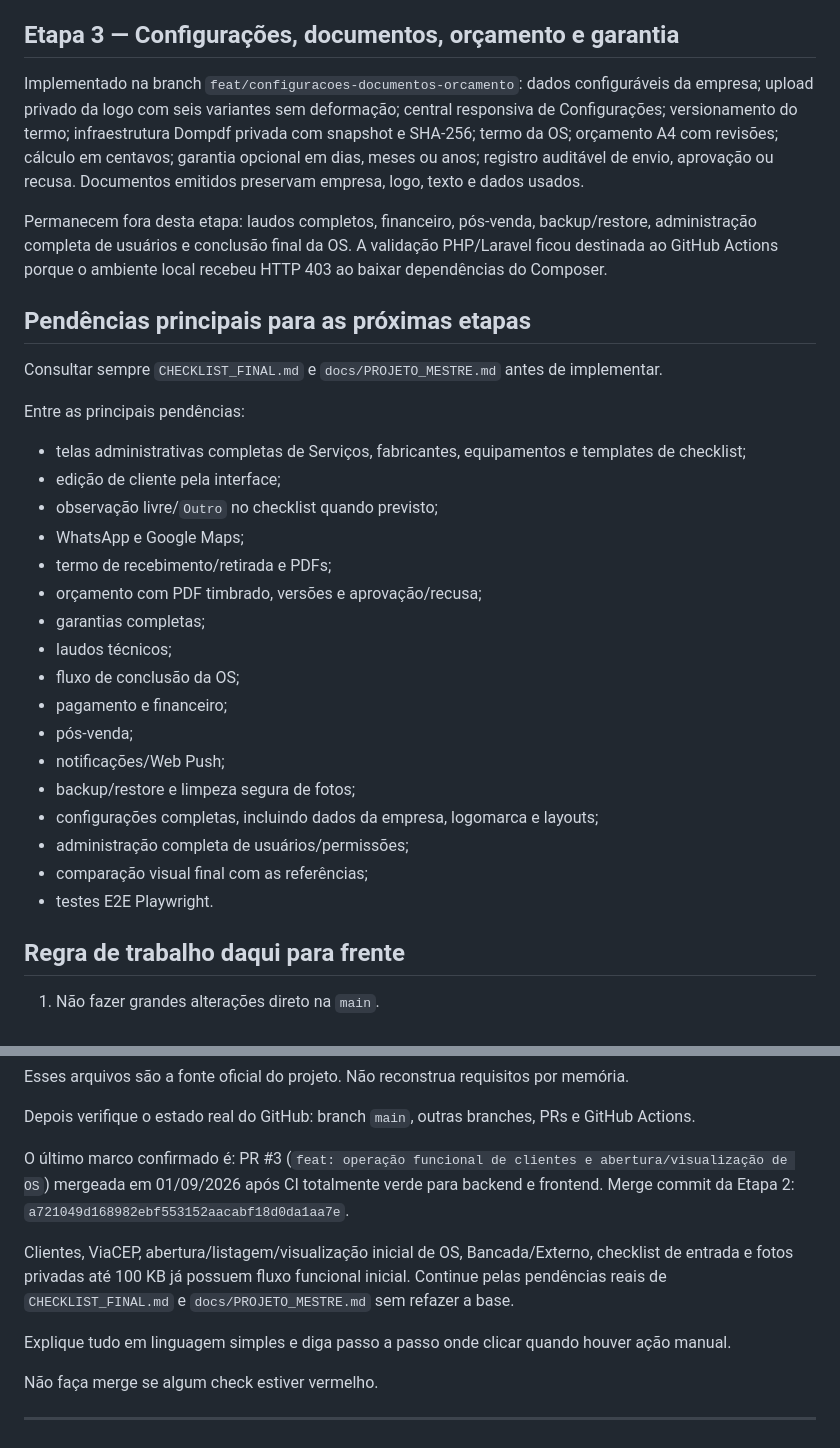
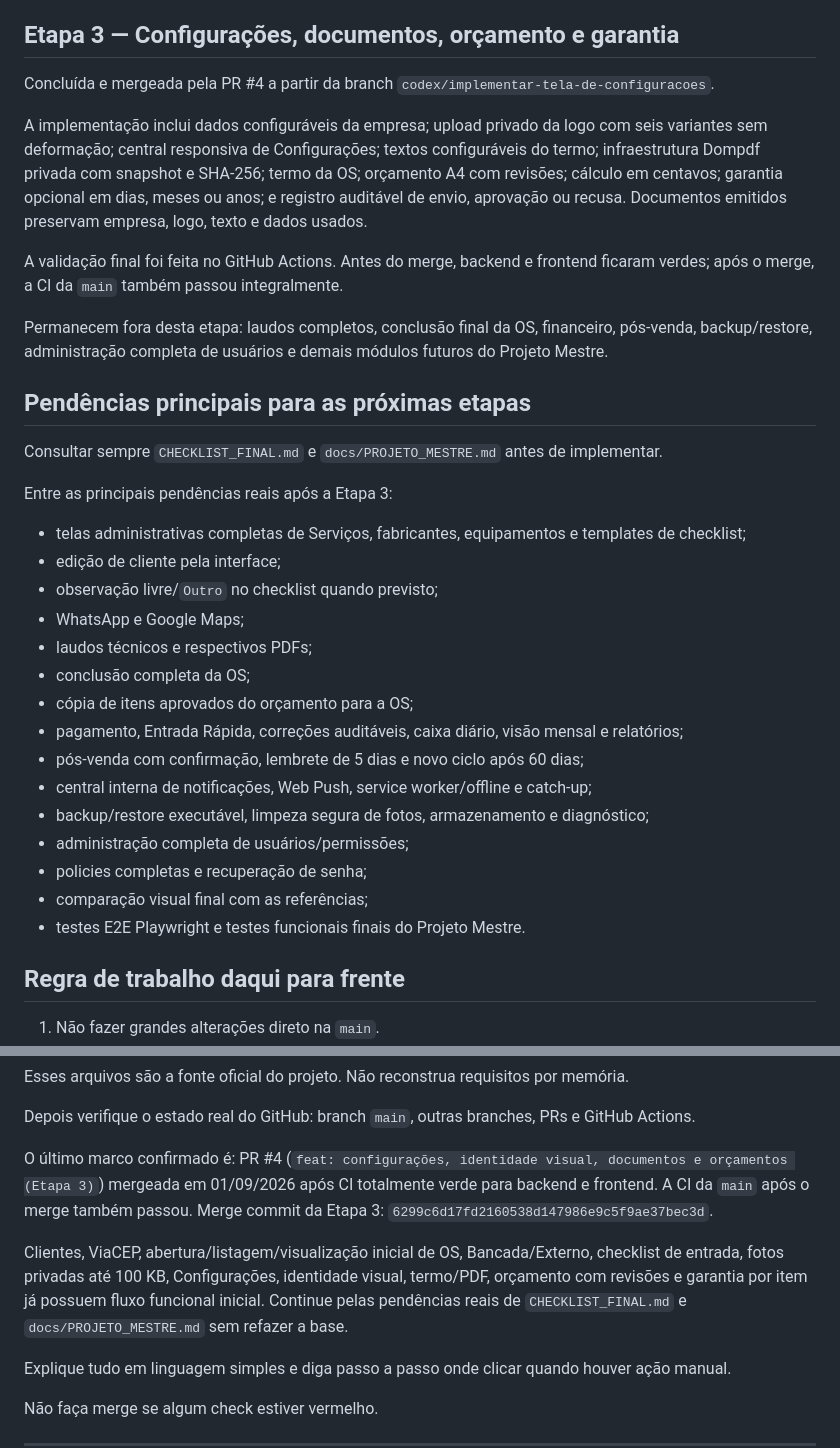
Before and after one commit to dsnakeall-crypto/arlinformatica, a Markdown page: docs/CONTINUIDADE_CHATGPT.md, 2 parts joined by grey strips. Drawn GitHub-style.

```diff
--- a/docs/CONTINUIDADE_CHATGPT.md
+++ b/docs/CONTINUIDADE_CHATGPT.md
@@ -190,33 +227,35 @@ Já existem de forma funcional ou estrutural:
 
 ## Etapa 3 — Configurações, documentos, orçamento e garantia
 
-Implementado na branch `feat/configuracoes-documentos-orcamento`: dados configuráveis da empresa; upload privado da logo com seis variantes sem deformação; central responsiva de Configurações; versionamento do termo; infraestrutura Dompdf privada com snapshot e SHA-256; termo da OS; orçamento A4 com revisões; cálculo em centavos; garantia opcional em dias, meses ou anos; registro auditável de envio, aprovação ou recusa. Documentos emitidos preservam empresa, logo, texto e dados usados.
+Concluída e mergeada pela PR #4 a partir da branch `codex/implementar-tela-de-configuracoes`.
 
-Permanecem fora desta etapa: laudos completos, financeiro, pós-venda, backup/restore, administração completa de usuários e conclusão final da OS. A validação PHP/Laravel ficou destinada ao GitHub Actions porque o ambiente local recebeu HTTP 403 ao baixar dependências do Composer.
+A implementação inclui dados configuráveis da empresa; upload privado da logo com seis variantes sem deformação; central responsiva de Configurações; textos configuráveis do termo; infraestrutura Dompdf privada com snapshot e SHA-256; termo da OS; orçamento A4 com revisões; cálculo em centavos; garantia opcional em dias, meses ou anos; e registro auditável de envio, aprovação ou recusa. Documentos emitidos preservam empresa, logo, texto e dados usados.
+
+A validação final foi feita no GitHub Actions. Antes do merge, backend e frontend ficaram verdes; após o merge, a CI da `main` também passou integralmente.
+
+Permanecem fora desta etapa: laudos completos, conclusão final da OS, financeiro, pós-venda, backup/restore, administração completa de usuários e demais módulos futuros do Projeto Mestre.
 
 ## Pendências principais para as próximas etapas
 
 Consultar sempre `CHECKLIST_FINAL.md` e `docs/PROJETO_MESTRE.md` antes de implementar.
 
-Entre as principais pendências:
+Entre as principais pendências reais após a Etapa 3:
 
 - telas administrativas completas de Serviços, fabricantes, equipamentos e templates de checklist;
 - edição de cliente pela interface;
 - observação livre/`Outro` no checklist quando previsto;
 - WhatsApp e Google Maps;
-- termo de recebimento/retirada e PDFs;
-- orçamento com PDF timbrado, versões e aprovação/recusa;
-- garantias completas;
-- laudos técnicos;
-- fluxo de conclusão da OS;
-- pagamento e financeiro;
-- pós-venda;
-- notificações/Web Push;
-- backup/restore e limpeza segura de fotos;
-- configurações completas, incluindo dados da empresa, logomarca e layouts;
+- laudos técnicos e respectivos PDFs;
+- conclusão completa da OS;
+- cópia de itens aprovados do orçamento para a OS;
+- pagamento, Entrada Rápida, correções auditáveis, caixa diário, visão mensal e relatórios;
+- pós-venda com confirmação, lembrete de 5 dias e novo ciclo após 60 dias;
+- central interna de notificações, Web Push, service worker/offline e catch-up;
+- backup/restore executável, limpeza segura de fotos, armazenamento e diagnóstico;
 - administração completa de usuários/permissões;
+- policies completas e recuperação de senha;
 - comparação visual final com as referências;
-- testes E2E Playwright.
+- testes E2E Playwright e testes funcionais finais do Projeto Mestre.
 
 ## Regra de trabalho daqui para frente
 
@@ -255,9 +294,9 @@ Esses arquivos são a fonte oficial do projeto. Não reconstrua requisitos por m
 
 Depois verifique o estado real do GitHub: branch `main`, outras branches, PRs e GitHub Actions.
 
-O último marco confirmado é: PR #3 (`feat: operação funcional de clientes e abertura/visualização de OS`) mergeada em 01/09/2026 após CI totalmente verde para backend e frontend. Merge commit da Etapa 2: `a721049d168982ebf553152aacabf18d0da1aa7e`.
+O último marco confirmado é: PR #4 (`feat: configurações, identidade visual, documentos e orçamentos (Etapa 3)`) mergeada em 01/09/2026 após CI totalmente verde para backend e frontend. A CI da `main` após o merge também passou. Merge commit da Etapa 3: `6299c6d17fd2160538d147986e9c5f9ae37bec3d`.
 
-Clientes, ViaCEP, abertura/listagem/visualização inicial de OS, Bancada/Externo, checklist de entrada e fotos privadas até 100 KB já possuem fluxo funcional inicial. Continue pelas pendências reais de `CHECKLIST_FINAL.md` e `docs/PROJETO_MESTRE.md` sem refazer a base.
+Clientes, ViaCEP, abertura/listagem/visualização inicial de OS, Bancada/Externo, checklist de entrada, fotos privadas até 100 KB, Configurações, identidade visual, termo/PDF, orçamento com revisões e garantia por item já possuem fluxo funcional inicial. Continue pelas pendências reais de `CHECKLIST_FINAL.md` e `docs/PROJETO_MESTRE.md` sem refazer a base.
 
 Explique tudo em linguagem simples e diga passo a passo onde clicar quando houver ação manual.
 
```
Also changed, not shown: other parts of docs/CONTINUIDADE_CHATGPT.md (+40 -3 lines).
